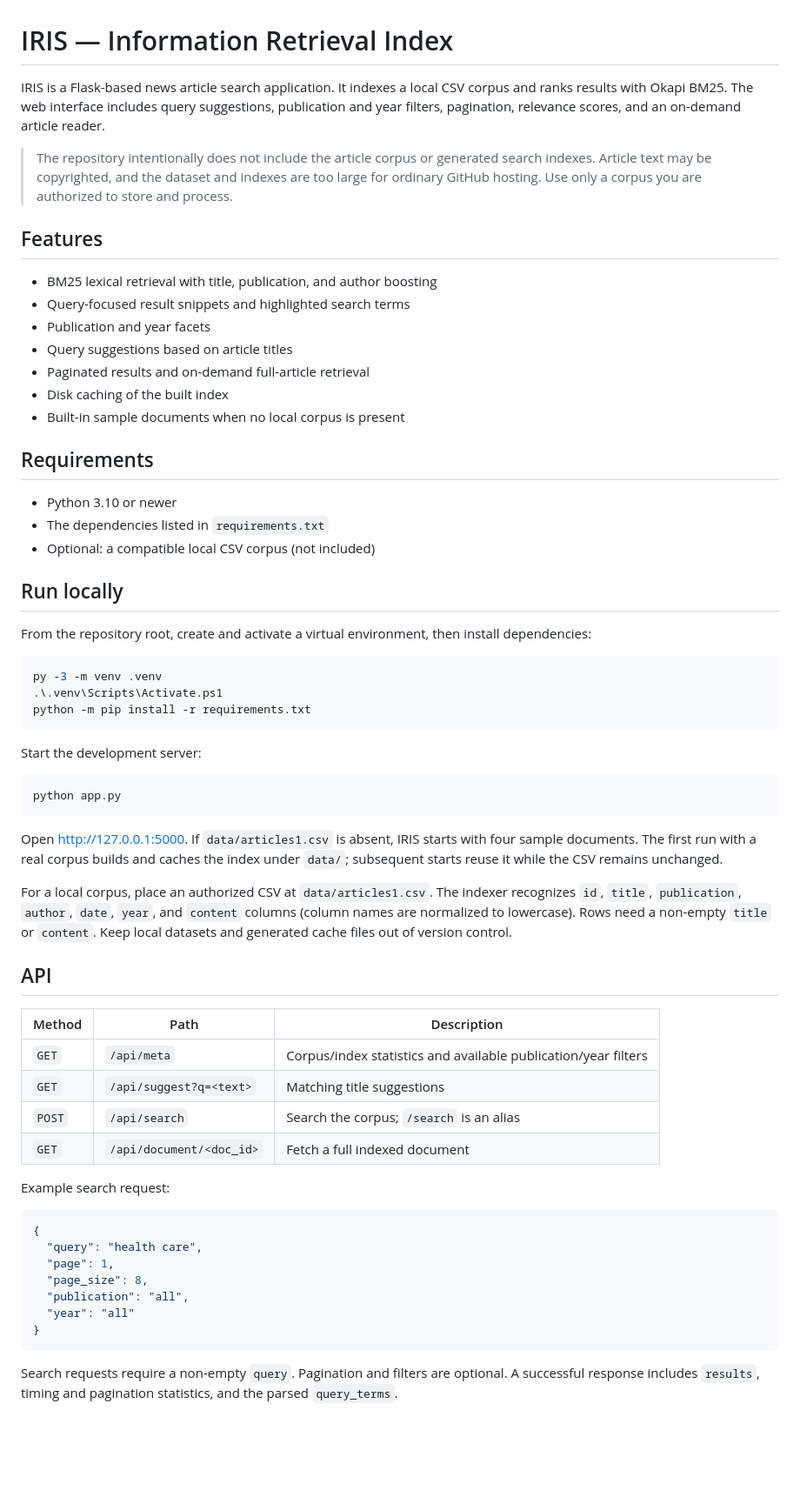
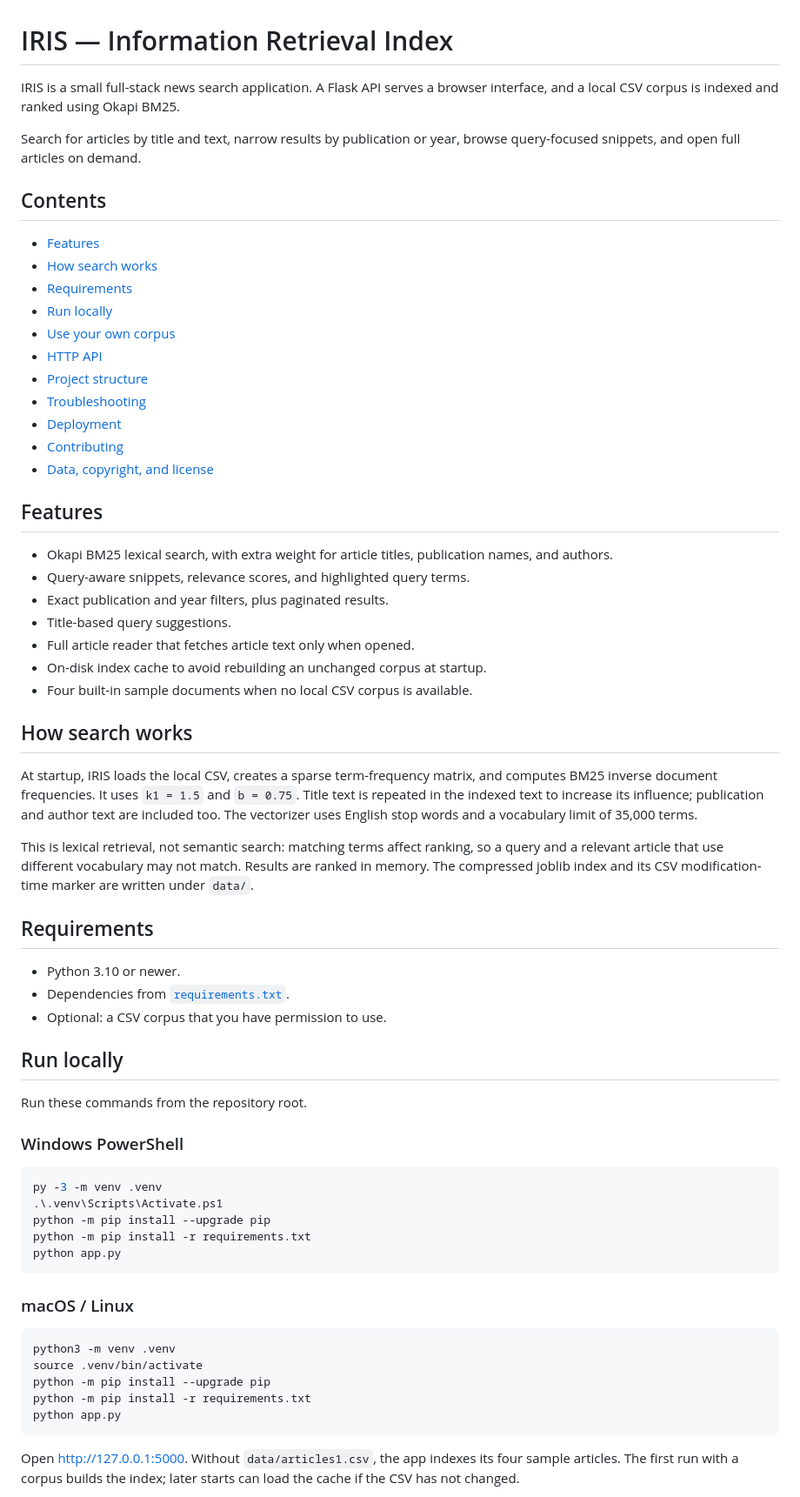
Before and after one commit to arminder1660/IRIS, a Markdown page: README.md, the part around one of its changes. Shown at 87% size. Rendered like a GitHub page; blank space fills up the shorter version.

Commit message:
Expand IRIS project documentation
Co-authored-by: Copilot <223556219+Copilot@users.noreply.github.com>

````diff
--- a/README.md
+++ b/README.md
@@ -1,65 +1,68 @@
 # IRIS — Information Retrieval Index
 
-IRIS is a Flask-based news article search application. It indexes a local CSV corpus and ranks results with Okapi BM25. The web interface includes query suggestions, publication and year filters, pagination, relevance scores, and an on-demand article reader.
+IRIS is a small full-stack news search application. A Flask API serves a browser interface, and a local CSV corpus is indexed and ranked using Okapi BM25.
 
-> The repository intentionally does not include the article corpus or generated search indexes. Article text may be copyrighted, and the dataset and indexes are too large for ordinary GitHub hosting. Use only a corpus you are authorized to store and process.
+Search for articles by title and text, narrow results by publication or year, browse query-focused snippets, and open full articles on demand.
+
+## Contents
+
+- [Features](#features)
+- [How search works](#how-search-works)
+- [Requirements](#requirements)
+- [Run locally](#run-locally)
+- [Use your own corpus](#use-your-own-corpus)
+- [HTTP API](#http-api)
+- [Project structure](#project-structure)
+- [Troubleshooting](#troubleshooting)
+- [Deployment](#deployment)
+- [Contributing](#contributing)
+- [Data, copyright, and license](#data-copyright-and-license)
 
 ## Features
 
-- BM25 lexical retrieval with title, publication, and author boosting
-- Query-focused result snippets and highlighted search terms
-- Publication and year facets
-- Query suggestions based on article titles
-- Paginated results and on-demand full-article retrieval
-- Disk caching of the built index
-- Built-in sample documents when no local corpus is present
+- Okapi BM25 lexical search, with extra weight for article titles, publication names, and authors.
+- Query-aware snippets, relevance scores, and highlighted query terms.
+- Exact publication and year filters, plus paginated results.
+- Title-based query suggestions.
+- Full article reader that fetches article text only when opened.
+- On-disk index cache to avoid rebuilding an unchanged corpus at startup.
+- Four built-in sample documents when no local CSV corpus is available.
+
+## How search works
+
+At startup, IRIS loads the local CSV, creates a sparse term-frequency matrix, and computes BM25 inverse document frequencies. It uses `k1 = 1.5` and `b = 0.75`. Title text is repeated in the indexed text to increase its influence; publication and author text are included too. The vectorizer uses English stop words and a vocabulary limit of 35,000 terms.
+
+This is lexical retrieval, not semantic search: matching terms affect ranking, so a query and a relevant article that use different vocabulary may not match. Results are ranked in memory. The compressed joblib index and its CSV modification-time marker are written under `data/`.
 
 ## Requirements
 
-- Python 3.10 or newer
-- The dependencies listed in `requirements.txt`
-- Optional: a compatible local CSV corpus (not included)
+- Python 3.10 or newer.
+- Dependencies from [`requirements.txt`](requirements.txt).
+- Optional: a CSV corpus that you have permission to use.
 
 ## Run locally
 
-From the repository root, create and activate a virtual environment, then install dependencies:
+Run these commands from the repository root.
+
+### Windows PowerShell
 
 ```powershell
 py -3 -m venv .venv
 .\.venv\Scripts\Activate.ps1
+python -m pip install --upgrade pip
 python -m pip install -r requirements.txt
-```
-
-Start the development server:
-
-```powershell
 python app.py
 ```
 
-Open <http://127.0.0.1:5000>. If `data/articles1.csv` is absent, IRIS starts with four sample documents. The first run with a real corpus builds and caches the index under `data/`; subsequent starts reuse it while the CSV remains unchanged.
+### macOS / Linux
 
-For a local corpus, place an authorized CSV at `data/articles1.csv`. The indexer recognizes `id`, `title`, `publication`, `author`, `date`, `year`, and `content` columns (column names are normalized to lowercase). Rows need a non-empty `title` or `content`. Keep local datasets and generated cache files out of version control.
-
-## API
-
-| Method | Path | Description |
-| --- | --- | --- |
-| `GET` | `/api/meta` | Corpus/index statistics and available publication/year filters |
-| `GET` | `/api/suggest?q=<text>` | Matching title suggestions |
-| `POST` | `/api/search` | Search the corpus; `/search` is an alias |
-| `GET` | `/api/document/<doc_id>` | Fetch a full indexed document |
-
-Example search request:
-
-```json
-{
-  "query": "health care",
-  "page": 1,
-  "page_size": 8,
-  "publication": "all",
-  "year": "all"
-}
+```bash
+python3 -m venv .venv
+source .venv/bin/activate
+python -m pip install --upgrade pip
+python -m pip install -r requirements.txt
+python app.py
 ```
 
-Search requests require a non-empty `query`. Pagination and filters are optional. A successful response includes `results`, timing and pagination statistics, and the parsed `query_terms`.
+Open <http://127.0.0.1:5000>. Without `data/articles1.csv`, the app indexes its four sample articles. The first run with a corpus builds the index; later starts can load the cache if the CSV has not changed.
 
````
Also changed, not shown: other parts of README.md (+83 -11 lines), CONTRIBUTING.md (added, +26 -0 lines), docs/API.md (added, +120 -0 lines).
